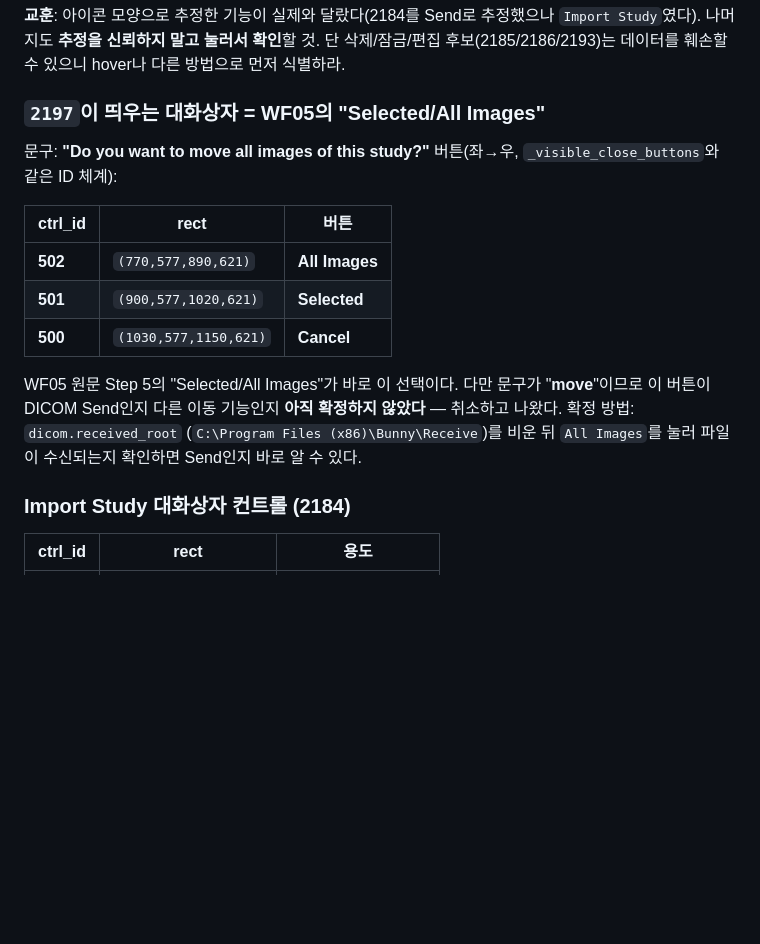
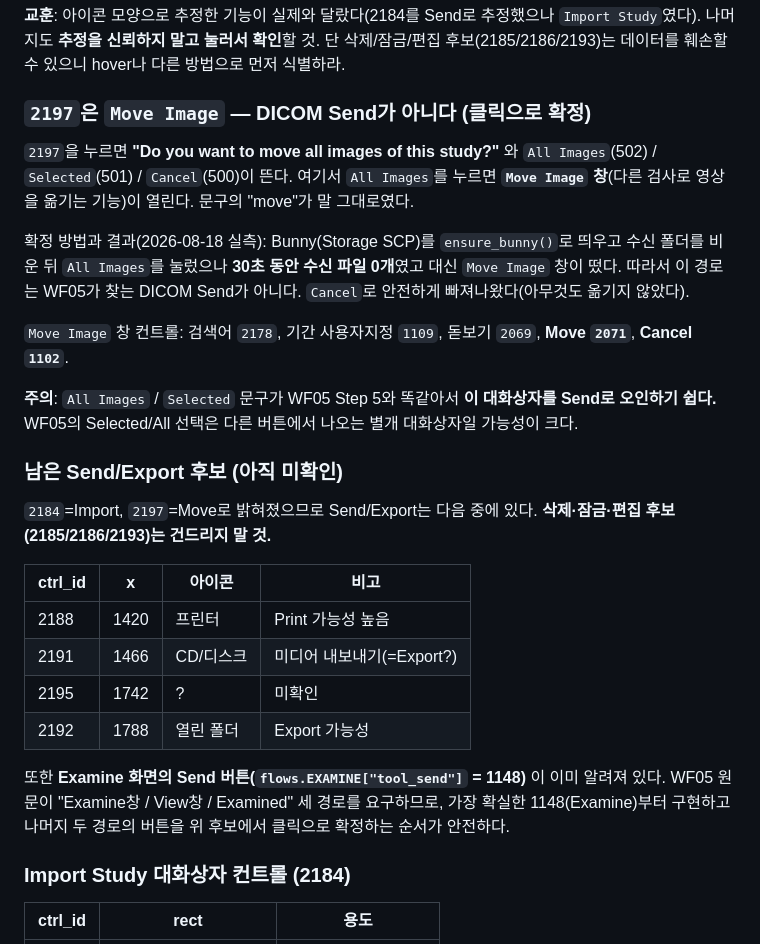
Before and after one commit to hongmin3/bellalun-viewer-automation, a Markdown page: NEXT_TASK.md, the part around the change. Rendered like a GitHub page; blank space fills up the shorter version.

Commit message:
Settle what 2197 actually does: Move Image, not DICOM Send
Pressing All Images on 2197's prompt opens a Move Image window - the function
relocates images to another study. Confirmed empirically rather than by reading
the icon: Bunny was started, its receive folder emptied, All Images pressed, and
nothing arrived in 30 seconds while the Move Image window appeared. Cancelled
without moving anything.

This matters because the prompt's "All Images / Selected" wording is identical to
WF05's Step 5, which makes it easy to mistake for Send. Recorded as a warning,
along with the Move Image dialog's controls so a future run can exit it cleanly.

Narrows the remaining Send/Export candidates to 2188, 2191, 2195 and 2192, keeps
the destructive ones off-limits, and suggests starting from the Examine screen's
already-known Send control (1148) before hunting the other two paths.

Co-Authored-By: Claude Opus 4.8 <noreply@anthropic.com>

```diff
--- a/NEXT_TASK.md
+++ b/NEXT_TASK.md
@@ -146,22 +146,41 @@ x좌표 = 화면 왼→오 순서.
 삭제/잠금/편집 후보(2185/2186/2193)는 데이터를 훼손할 수 있으니 hover나 다른
 방법으로 먼저 식별하라.
 
-### `2197`이 띄우는 대화상자 = WF05의 "Selected/All Images"
+### `2197`은 `Move Image` — DICOM Send가 아니다 (클릭으로 확정)
 
-문구: **"Do you want to move all images of this study?"**
-버튼(좌→우, `_visible_close_buttons`와 같은 ID 체계):
+`2197`을 누르면 **"Do you want to move all images of this study?"** 와
+`All Images`(502) / `Selected`(501) / `Cancel`(500)이 뜬다. 여기서 `All Images`를
+누르면 **`Move Image` 창**(다른 검사로 영상을 옮기는 기능)이 열린다. 문구의
+"move"가 말 그대로였다.
 
-| ctrl_id | rect | 버튼 |
-|---|---|---|
-| **502** | `(770,577,890,621)` | **All Images** |
-| **501** | `(900,577,1020,621)` | **Selected** |
-| **500** | `(1030,577,1150,621)` | **Cancel** |
+확정 방법과 결과(2026-08-18 실측): Bunny(Storage SCP)를 `ensure_bunny()`로 띄우고
+수신 폴더를 비운 뒤 `All Images`를 눌렀으나 **30초 동안 수신 파일 0개**였고 대신
+`Move Image` 창이 떴다. 따라서 이 경로는 WF05가 찾는 DICOM Send가 아니다.
+`Cancel`로 안전하게 빠져나왔다(아무것도 옮기지 않았다).
 
-WF05 원문 Step 5의 "Selected/All Images"가 바로 이 선택이다. 다만 문구가
-"**move**"이므로 이 버튼이 DICOM Send인지 다른 이동 기능인지 **아직 확정하지
-않았다** — 취소하고 나왔다. 확정 방법: `dicom.received_root`
-(`C:\Program Files (x86)\Bunny\Receive`)를 비운 뒤 `All Images`를 눌러 파일이
-수신되는지 확인하면 Send인지 바로 알 수 있다.
+`Move Image` 창 컨트롤: 검색어 `2178`, 기간 사용자지정 `1109`, 돋보기 `2069`,
+**Move `2071`**, **Cancel `1102`**.
+
+**주의**: `All Images` / `Selected` 문구가 WF05 Step 5와 똑같아서 **이 대화상자를
+Send로 오인하기 쉽다.** WF05의 Selected/All 선택은 다른 버튼에서 나오는 별개
+대화상자일 가능성이 크다.
+
+### 남은 Send/Export 후보 (아직 미확인)
+
+`2184`=Import, `2197`=Move로 밝혀졌으므로 Send/Export는 다음 중에 있다.
+**삭제·잠금·편집 후보(2185/2186/2193)는 건드리지 말 것.**
+
+| ctrl_id | x | 아이콘 | 비고 |
+|---|---|---|---|
+| 2188 | 1420 | 프린터 | Print 가능성 높음 |
+| 2191 | 1466 | CD/디스크 | 미디어 내보내기(=Export?) |
+| 2195 | 1742 | ? | 미확인 |
+| 2192 | 1788 | 열린 폴더 | Export 가능성 |
+
+또한 **Examine 화면의 Send 버튼(`flows.EXAMINE["tool_send"]` = 1148)** 이 이미
+알려져 있다. WF05 원문이 "Examine창 / View창 / Examined" 세 경로를 요구하므로,
+가장 확실한 1148(Examine)부터 구현하고 나머지 두 경로의 버튼을 위 후보에서
+클릭으로 확정하는 순서가 안전하다.
 
 ### Import Study 대화상자 컨트롤 (2184)
 
```
